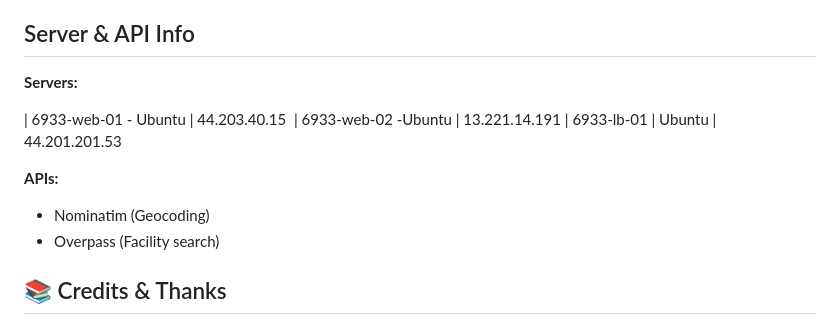
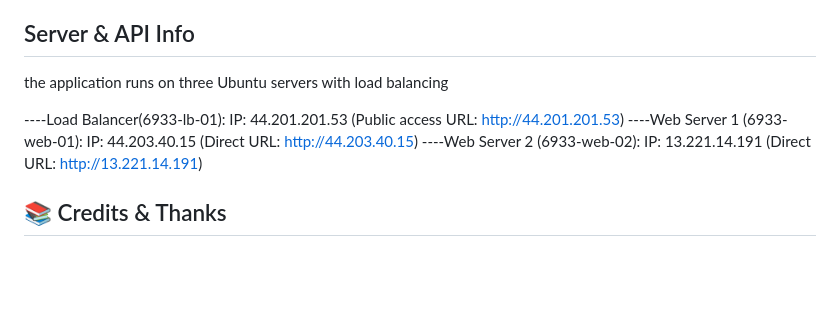
Before and after one commit to Umutoni123-aa/AfriCare-health_finder, a Markdown page: README.md, the part around one of its changes. Rendered like a GitHub page; blank space fills up the shorter version.

Commit message:
updated README.md file and adding deployment

```diff
--- a/README.md
+++ b/README.md
@@ -86,16 +84,11 @@ Student at **African Leadership University**, building tools for real-world prob
 
 ## Server & API Info
 
-**Servers:**
+the application runs on three Ubuntu servers with load balancing
 
-| 6933-web-01 - Ubuntu | 44.203.40.15
-| 6933-web-02 -Ubuntu | 13.221.14.191
-| 6933-lb-01 | Ubuntu | 44.201.201.53
-
-**APIs:**
-
-- Nominatim (Geocoding)
-- Overpass (Facility search)
+----Load Balancer(6933-lb-01): IP: 44.201.201.53 (Public access URL: http://44.201.201.53)
+----Web Server 1 (6933-web-01): IP: 44.203.40.15 (Direct URL: http://44.203.40.15)
+----Web Server 2 (6933-web-02): IP: 13.221.14.191 (Direct URL: http://13.221.14.191)
 
 ## 📚 Credits & Thanks
 
```
Also changed, not shown: other parts of README.md (+6 -8 lines).
